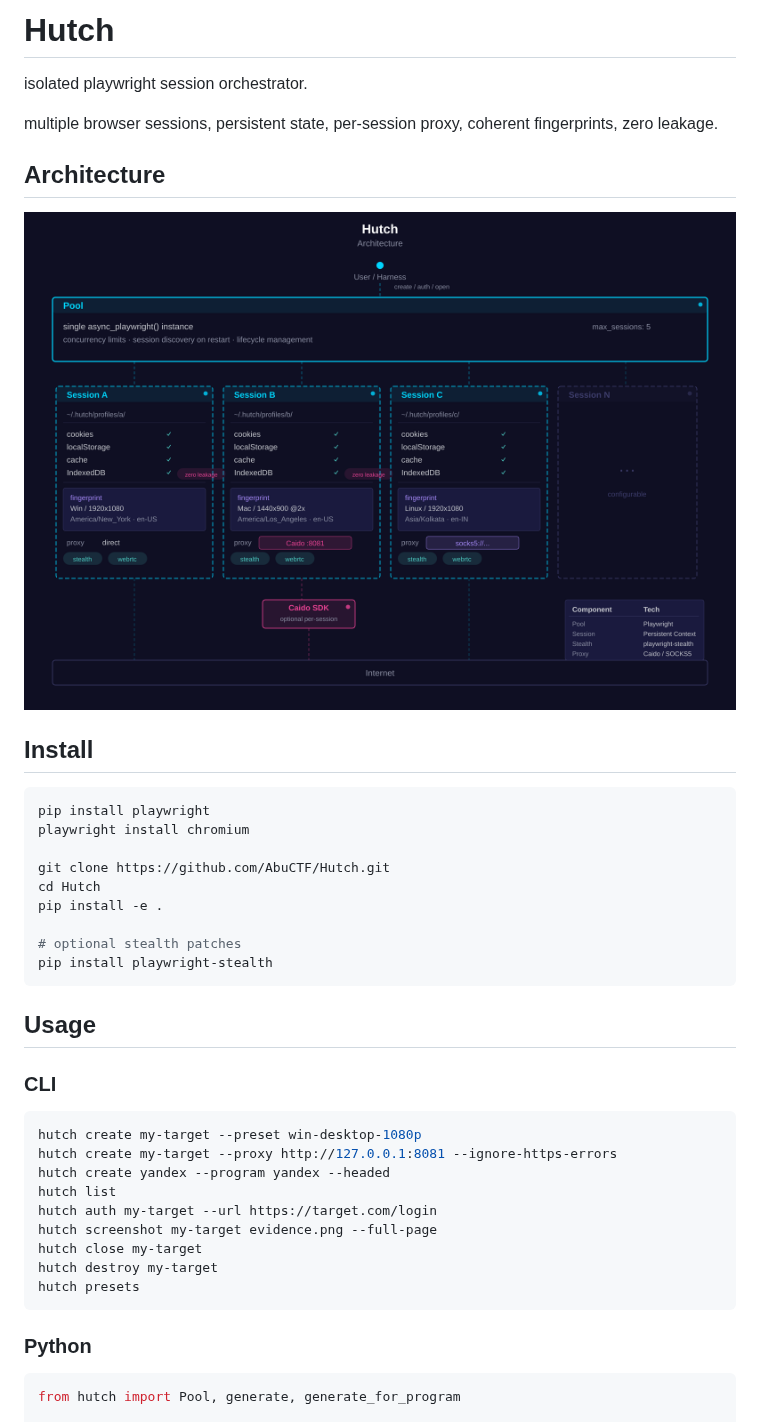
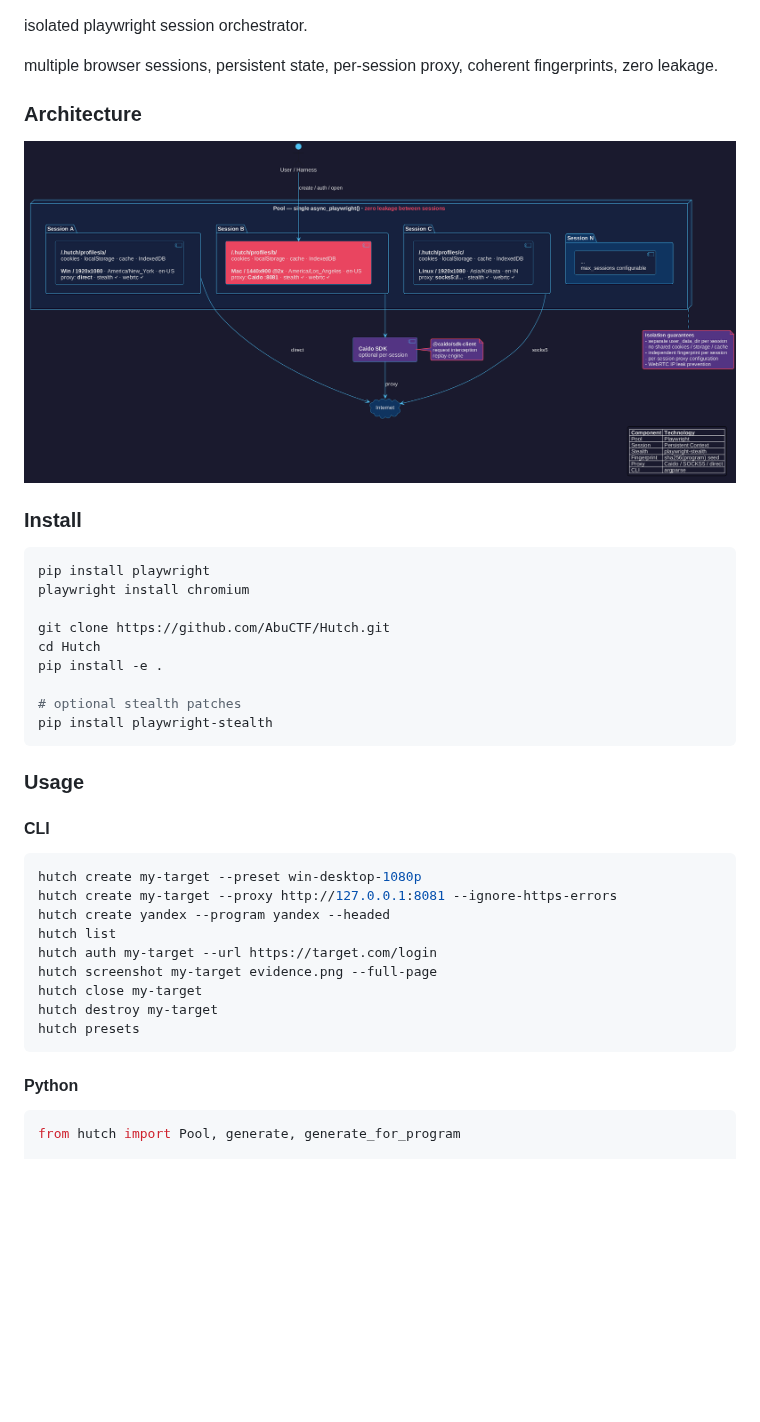
Before and after one commit to AbuCTF/Hutch, a Markdown page: README.md, the part around one of its changes. GitHub-like rendering; pictures changed too: docs/architecture.png; blank space fills up the shorter version.

````diff
--- a/README.md
+++ b/README.md
@@ -1,14 +1,12 @@
-# Hutch
-
 isolated playwright session orchestrator.
 
 multiple browser sessions, persistent state, per-session proxy, coherent fingerprints, zero leakage.
 
-## Architecture
+### Architecture
 
 ![architecture](docs/architecture.png)
 
-## Install
+### Install
 
 ```bash
 pip install playwright
@@ -22,9 +20,9 @@ pip install -e .
 pip install playwright-stealth
 ```
 
-## Usage
+### Usage
 
-### CLI
+#### CLI
 
 ```bash
 hutch create my-target --preset win-desktop-1080p
@@ -38,7 +36,7 @@ hutch destroy my-target
 hutch presets
 ```
 
-### Python
+#### Python
 
 ```python
 from hutch import Pool, generate, generate_for_program
````
Also changed, not shown: other parts of README.md (+5 -5 lines), 2 other files.
